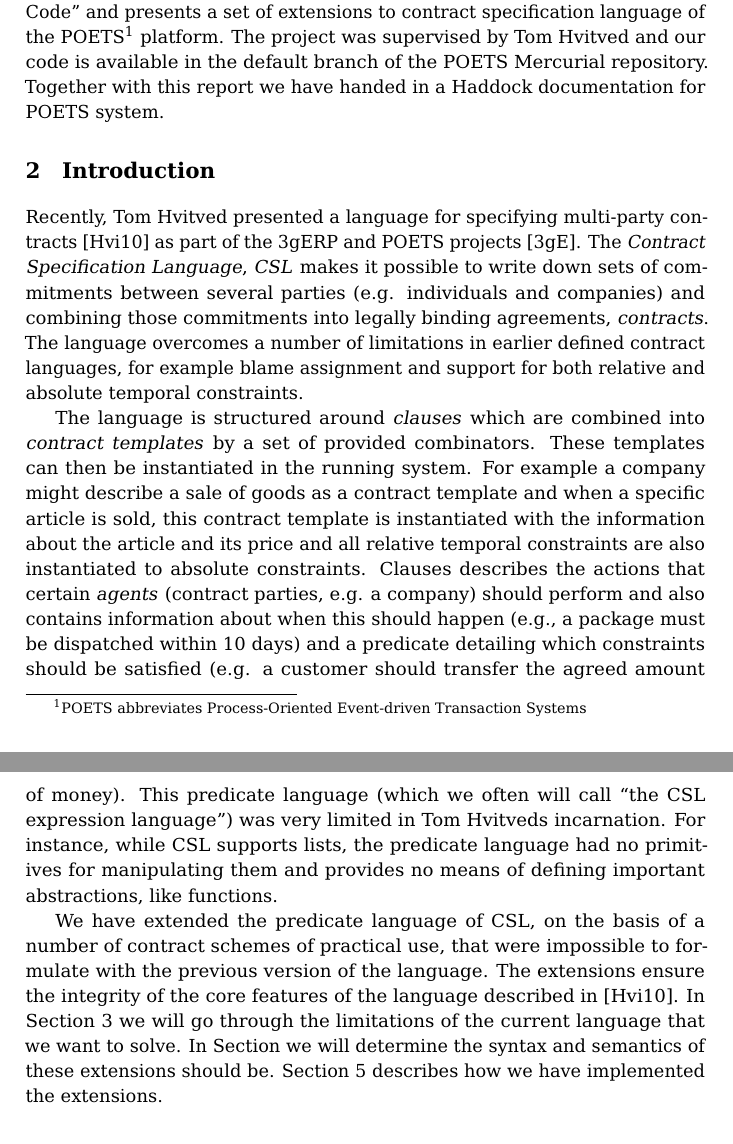
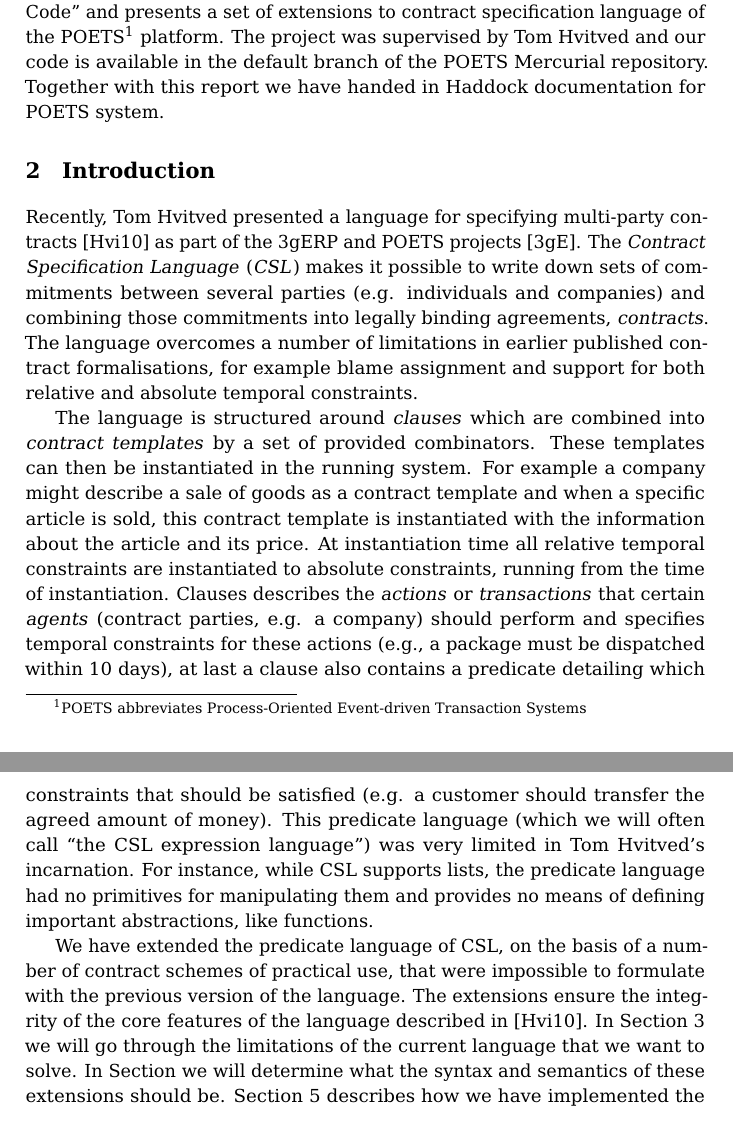
Before and after one commit to plcplc/poets, a LaTeX book (report/report.tex): two parts of pages 1 and 2 of 9, joined at a grey line, cut so that both start at the same text. Compiled offline with pdfLaTeX.

Commit message:
Corrections

```diff
--- a/report/report.tex
+++ b/report/report.tex
@@ -103,17 +103,17 @@ language of the POETS\footnote{POETS abbreviates Process-Oriented
   Event-driven Transaction Systems} platform. The project was
 supervised by Tom Hvitved and our code is available in the default
 branch of the POETS Mercurial repository. Together with this report we
-have handed in a Haddock documentation for POETS system.
+have handed in Haddock documentation for POETS system.
 
 \chapter{Introduction}
 Recently, Tom Hvitved presented a language for specifying multi-party
 contracts \cite{hvitved10} as part of the 3gERP and POETS projects
-\cite{3gerp}. The \textit{Contract Specification Language},
-\textit{CSL} makes it possible to write down sets of commitments
+\cite{3gerp}. The \textit{Contract Specification Language}
+(\textit{CSL}) makes it possible to write down sets of commitments
 between several parties (e.g. individuals and companies) and combining
 those commitments into legally binding agreements,
 \textit{contracts}. The language overcomes a number of limitations in
-earlier defined contract languages, for example blame assignment and
+earlier published contract formalisations, for example blame assignment and
 support for both relative and absolute temporal constraints.
 
 The language is structured around \textit{clauses} which are combined
@@ -122,17 +122,19 @@ combinators. These templates can then be instantiated in the running
 system. For example a company might describe a sale of goods as a
 contract template and when a specific article is sold, this contract
 template is instantiated with the information about the article and
-its price and all relative temporal constraints are also instantiated
-to absolute constraints. Clauses describes the actions that certain
-\textit{agents} (contract parties, e.g. a company) should perform and
-also contains information about when this should happen (e.g., a
-package must be dispatched within 10 days) and a predicate detailing
-which constraints should be satisfied (e.g. a customer should transfer
-the agreed amount of money). This predicate language (which we often
-will call ``the CSL expression language'') was very limited in Tom
-Hvitveds incarnation. For instance, while CSL supports lists, the
-predicate language had no primitives for manipulating them and
-provides no means of defining important abstractions, like functions.
+its price. At instantiation time all relative temporal constraints are
+instantiated to absolute constraints, running from the time of
+instantiation. Clauses describes the \textit{actions} or
+\textit{transactions} that certain \textit{agents} (contract parties,
+e.g. a company) should perform and specifies temporal constraints for
+these actions (e.g., a package must be dispatched within 10 days), at
+last a clause also contains a predicate detailing which constraints
+that should be satisfied (e.g. a customer should transfer the agreed
+amount of money). This predicate language (which we will often call
+``the CSL expression language'') was very limited in Tom Hvitved's
+incarnation. For instance, while CSL supports lists, the predicate
+language had no primitives for manipulating them and provides no means
+of defining important abstractions, like functions.
 
 We have extended the predicate language of CSL, on the basis of a
 number of contract schemes of practical use, that were impossible to
@@ -140,10 +142,12 @@ formulate with the previous version of the language. The extensions
 ensure the integrity of the core features of the language described in
 \cite{hvitved10}.  In Section \ref{extensions} we will go through the
 limitations of the current language that we want to solve. In Section
-we will determine the syntax and semantics of these extensions should
-be. Section
-\ref{implementation} describes how we have implemented the
-extensions.
+we will determine what the syntax and semantics of these extensions
+should be. Section \ref{implementation} describes how we have
+implemented the extensions. We round of our report by explaining how
+the extensions were tested (Section \ref{tests}) and some concluding
+remarks, including a set of further language features that could be
+implemented.
 
 \chapter{Extensions}
 \label{extensions}
```
